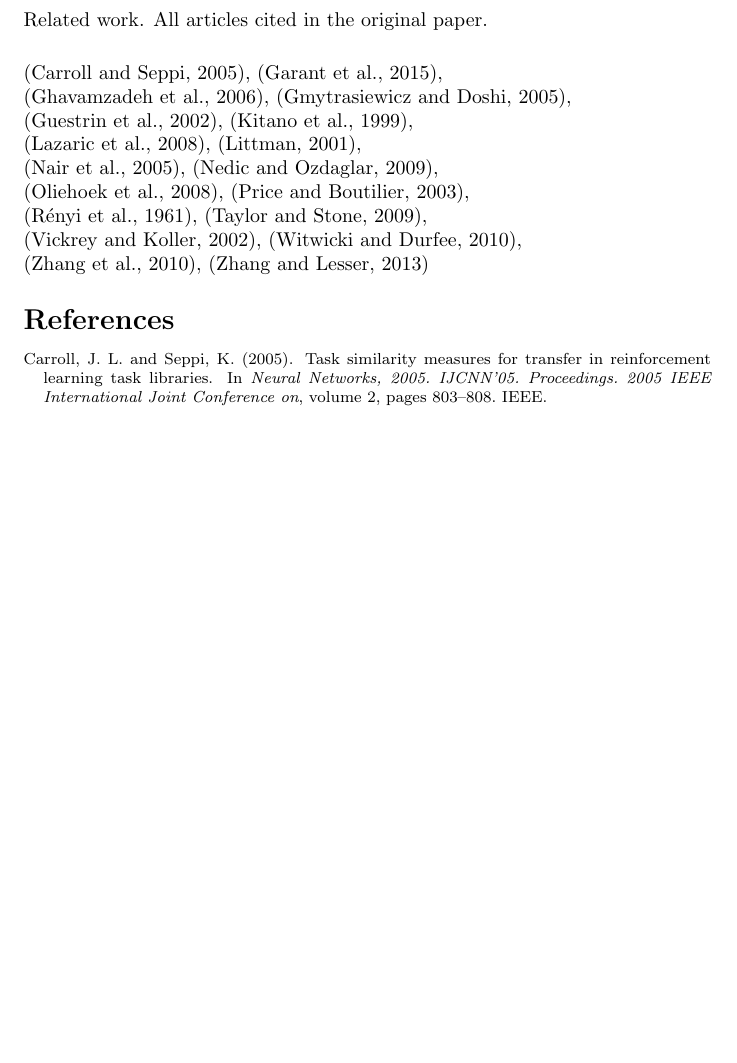
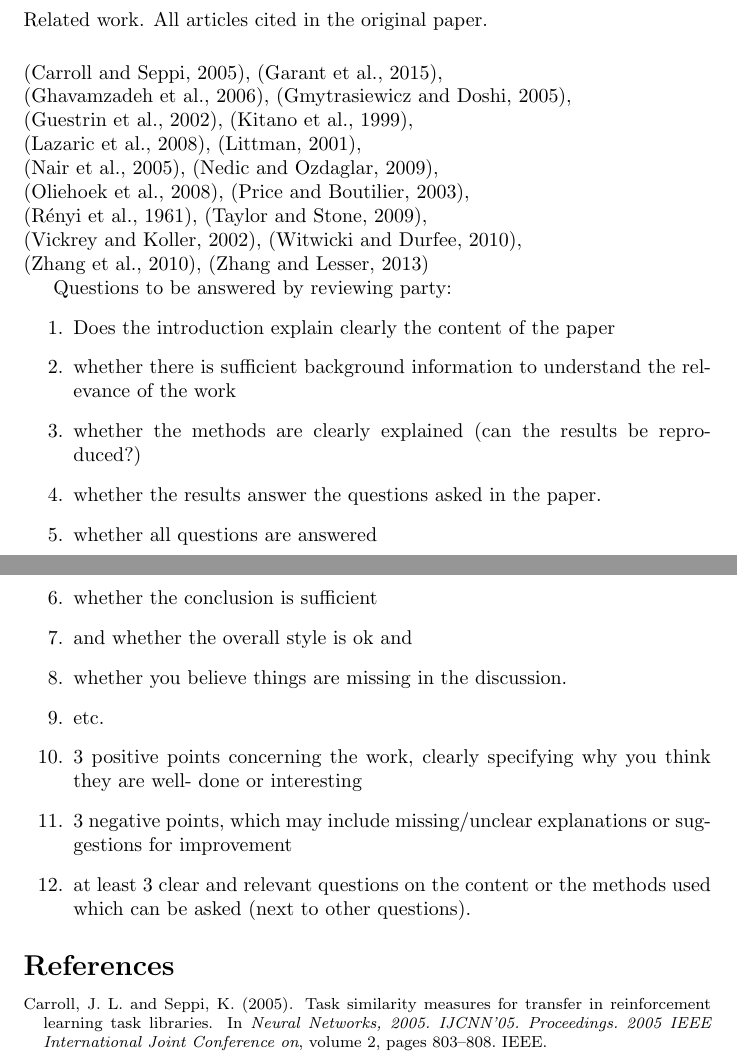
Before and after one commit to hummat/cgtproject, a LaTeX paper (report/report.tex): part of page 2 of 3 before the commit and two parts of pages 2 and 3 of 4 after it, the two joined at a grey line, cut so that both start at the same text, the shorter picture padded with empty space. Compiled offline with pdfLaTeX; a LaTeX package or settings file that is missing is left out.

Commit message:
Started work on report

```diff
--- a/report/report.tex
+++ b/report/report.tex
@@ -3,7 +3,7 @@
 \usepackage[english]{babel}
 \usepackage{blindtext}
 
-\title{Accelerating Multi-agent Reinforcement Learning
+\title{Review: Accelerating Multi-agent Reinforcement Learning
 with Dynamic Co-learning}
 \author{Steve Homer$^1$, Fabian Perez$^1$, Quinten Rosseel$^1$ \and Matthias Humt$^1$ \\
 \mbox{}\\
@@ -34,6 +34,24 @@ In the Discussion section you provide a summary and an explanation of your work.
 Related work. All articles cited in the original paper.\\[.5cm]
 \citep{carroll2005task}, \citep{garant2015accelerating},\\ \citep{ghavamzadeh2006hierarchical}, \citep{gmytrasiewicz2005framework},\\ \citep{guestrin2002multiagent}, \citep{kitano1999robocup},\\ \citep{lazaric2008transfer}, \citep{littman2001value},\\ \citep{nair2005networked}, \citep{nedic2009distributed},\\ \citep{oliehoek2008exploiting}, \citep{price2003accelerating},\\ \citep{renyi1961measures}, \citep{taylor2009transfer},\\ \citep{vickrey2002multi}, \citep{witwicki2010influence},\\ \citep{zhang2010self}, \citep{zhang2013coordinating}
 
+Questions to be answered by reviewing party:
+\begin{enumerate}
+ \item Does the introduction explain clearly the content of the paper
+ \item whether there is sufficient background information to understand the relevance of the work
+ \item whether the methods are clearly explained (can the results be reproduced?)
+ \item whether the results answer the questions asked in the paper.
+ \item whether all questions are answered
+ \item whether the conclusion is sufficient
+ \item and whether the overall style is ok and
+ \item whether you believe things are missing in the discussion.
+ \item etc.
+ \item 3 positive points concerning the work, clearly specifying why you think they are well-
+       done or interesting
+ \item 3 negative points, which may include missing/unclear explanations or suggestions for
+       improvement
+ \item at least 3 clear and relevant questions on the content or the methods used which can be asked (next to other questions).
+\end{enumerate}
+
 \footnotesize
 \bibliographystyle{apalike}
 \bibliography{bibliography}
```
Also changed, not shown: report/report.pdf, report/report.tex (2 more changed lines).
